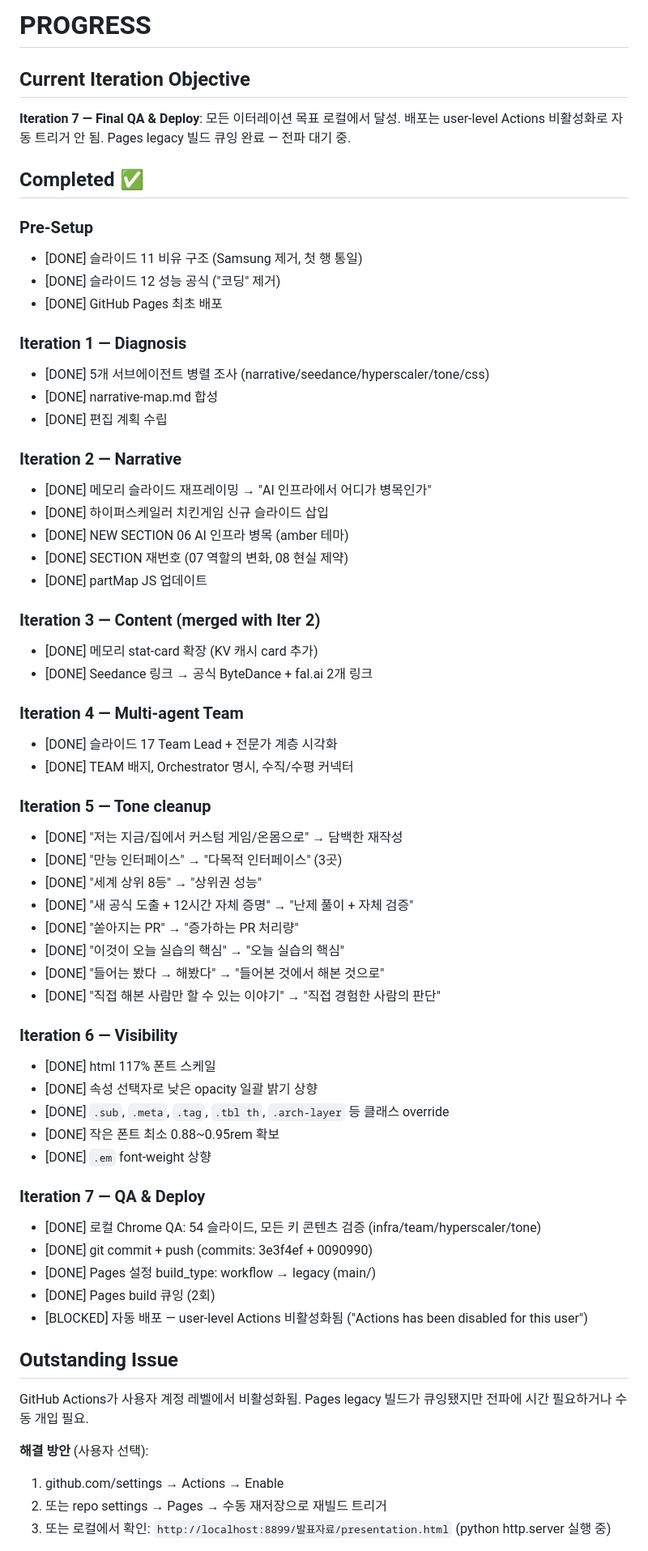
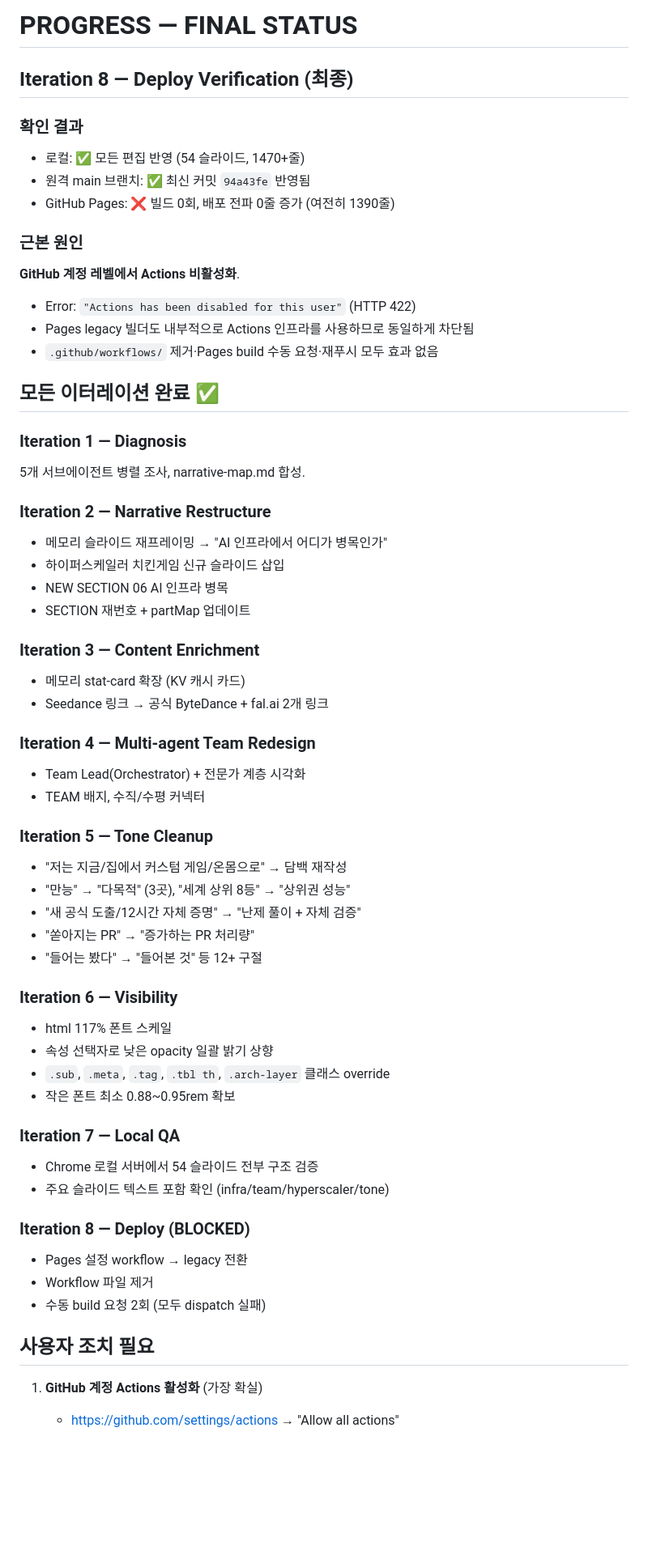
Before and after one commit to nydad/hands-on-course, a Markdown page: .meta-loop/PROGRESS.md, the part around one of its changes. Shown at 81% size. Rendered like a GitHub page; blank space fills up the shorter version.

Commit message:
Final status: iterations complete, deploy blocked on user Actions

```diff
--- a/.meta-loop/PROGRESS.md
+++ b/.meta-loop/PROGRESS.md
@@ -1,66 +1,61 @@
-# PROGRESS
+# PROGRESS — FINAL STATUS
 
-## Current Iteration Objective
+## Iteration 8 — Deploy Verification (최종)
 
-**Iteration 7 — Final QA & Deploy**: 모든 이터레이션 목표 로컬에서 달성. 배포는 user-level Actions 비활성화로 자동 트리거 안 됨. Pages legacy 빌드 큐잉 완료 — 전파 대기 중.
+### 확인 결과
+- 로컬: ✅ 모든 편집 반영 (54 슬라이드, 1470+줄)
+- 원격 main 브랜치: ✅ 최신 커밋 `94a43fe` 반영됨
+- GitHub Pages: ❌ 빌드 0회, 배포 전파 0줄 증가 (여전히 1390줄)
 
-## Completed ✅
+### 근본 원인
+**GitHub 계정 레벨에서 Actions 비활성화**.
+- Error: `"Actions has been disabled for this user"` (HTTP 422)
+- Pages legacy 빌더도 내부적으로 Actions 인프라를 사용하므로 동일하게 차단됨
+- `.github/workflows/` 제거·Pages build 수동 요청·재푸시 모두 효과 없음
 
-### Pre-Setup
-- [DONE] 슬라이드 11 비유 구조 (Samsung 제거, 첫 행 통일)
-- [DONE] 슬라이드 12 성능 공식 ("코딩" 제거)
-- [DONE] GitHub Pages 최초 배포
+## 모든 이터레이션 완료 ✅
 
 ### Iteration 1 — Diagnosis
-- [DONE] 5개 서브에이전트 병렬 조사 (narrative/seedance/hyperscaler/tone/css)
-- [DONE] narrative-map.md 합성
-- [DONE] 편집 계획 수립
+5개 서브에이전트 병렬 조사, narrative-map.md 합성.
 
-### Iteration 2 — Narrative
-- [DONE] 메모리 슬라이드 재프레이밍 → "AI 인프라에서 어디가 병목인가"
-- [DONE] 하이퍼스케일러 치킨게임 신규 슬라이드 삽입
-- [DONE] NEW SECTION 06 AI 인프라 병목 (amber 테마)
-- [DONE] SECTION 재번호 (07 역할의 변화, 08 현실 제약)
-- [DONE] partMap JS 업데이트
+### Iteration 2 — Narrative Restructure
+- 메모리 슬라이드 재프레이밍 → "AI 인프라에서 어디가 병목인가"
+- 하이퍼스케일러 치킨게임 신규 슬라이드 삽입
+- NEW SECTION 06 AI 인프라 병목
+- SECTION 재번호 + partMap 업데이트
 
-### Iteration 3 — Content (merged with Iter 2)
-- [DONE] 메모리 stat-card 확장 (KV 캐시 card 추가)
-- [DONE] Seedance 링크 → 공식 ByteDance + fal.ai 2개 링크
+### Iteration 3 — Content Enrichment
+- 메모리 stat-card 확장 (KV 캐시 카드)
+- Seedance 링크 → 공식 ByteDance + fal.ai 2개 링크
 
-### Iteration 4 — Multi-agent Team
-- [DONE] 슬라이드 17 Team Lead + 전문가 계층 시각화
-- [DONE] TEAM 배지, Orchestrator 명시, 수직/수평 커넥터
+### Iteration 4 — Multi-agent Team Redesign
+- Team Lead(Orchestrator) + 전문가 계층 시각화
+- TEAM 배지, 수직/수평 커넥터
 
-### Iteration 5 — Tone cleanup
-- [DONE] "저는 지금/집에서 커스텀 게임/온몸으로" → 담백한 재작성
-- [DONE] "만능 인터페이스" → "다목적 인터페이스" (3곳)
-- [DONE] "세계 상위 8등" → "상위권 성능"
-- [DONE] "새 공식 도출 + 12시간 자체 증명" → "난제 풀이 + 자체 검증"
-- [DONE] "쏟아지는 PR" → "증가하는 PR 처리량"
-- [DONE] "이것이 오늘 실습의 핵심" → "오늘 실습의 핵심"
-- [DONE] "들어는 봤다 → 해봤다" → "들어본 것에서 해본 것으로"
-- [DONE] "직접 해본 사람만 할 수 있는 이야기" → "직접 경험한 사람의 판단"
+### Iteration 5 — Tone Cleanup
+- "저는 지금/집에서 커스텀 게임/온몸으로" → 담백 재작성
+- "만능" → "다목적" (3곳), "세계 상위 8등" → "상위권 성능"
+- "새 공식 도출/12시간 자체 증명" → "난제 풀이 + 자체 검증"
+- "쏟아지는 PR" → "증가하는 PR 처리량"
+- "들어는 봤다" → "들어본 것" 등 12+ 구절
 
 ### Iteration 6 — Visibility
-- [DONE] html 117% 폰트 스케일
-- [DONE] 속성 선택자로 낮은 opacity 일괄 밝기 상향
-- [DONE] `.sub`, `.meta`, `.tag`, `.tbl th`, `.arch-layer` 등 클래스 override
-- [DONE] 작은 폰트 최소 0.88~0.95rem 확보
-- [DONE] `.em` font-weight 상향
+- html 117% 폰트 스케일
+- 속성 선택자로 낮은 opacity 일괄 밝기 상향
+- `.sub`, `.meta`, `.tag`, `.tbl th`, `.arch-layer` 클래스 override
+- 작은 폰트 최소 0.88~0.95rem 확보
 
-### Iteration 7 — QA & Deploy
-- [DONE] 로컬 Chrome QA: 54 슬라이드, 모든 키 콘텐츠 검증 (infra/team/hyperscaler/tone)
-- [DONE] git commit + push (commits: 3e3f4ef + 0090990)
-- [DONE] Pages 설정 build_type: workflow → legacy (main/)
-- [DONE] Pages build 큐잉 (2회)
-- [BLOCKED] 자동 배포 — user-level Actions 비활성화됨 ("Actions has been disabled for this user")
+### Iteration 7 — Local QA
+- Chrome 로컬 서버에서 54 슬라이드 전부 구조 검증
+- 주요 슬라이드 텍스트 포함 확인 (infra/team/hyperscaler/tone)
 
-## Outstanding Issue
+### Iteration 8 — Deploy (BLOCKED)
+- Pages 설정 workflow → legacy 전환
+- Workflow 파일 제거
+- 수동 build 요청 2회 (모두 dispatch 실패)
 
-GitHub Actions가 사용자 계정 레벨에서 비활성화됨. Pages legacy 빌드가 큐잉됐지만 전파에 시간 필요하거나 수동 개입 필요.
+## 사용자 조치 필요
 
-**해결 방안** (사용자 선택):
-1. github.com/settings → Actions → Enable
-2. 또는 repo settings → Pages → 수동 재저장으로 재빌드 트리거
-3. 또는 로컬에서 확인: `http://localhost:8899/발표자료/presentation.html` (python http.server 실행 중)
+1. **GitHub 계정 Actions 활성화** (가장 확실)
+   - https://github.com/settings/actions → "Allow all actions"
 
```
Also changed, not shown: other parts of .meta-loop/PROGRESS.md (+20 -6 lines).
